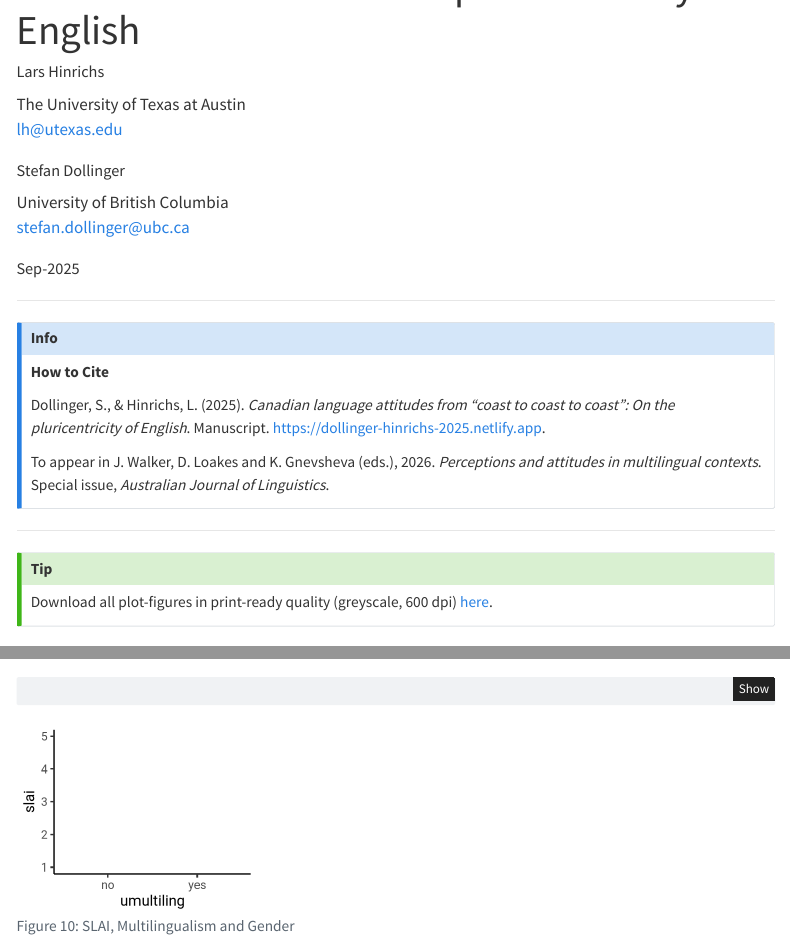
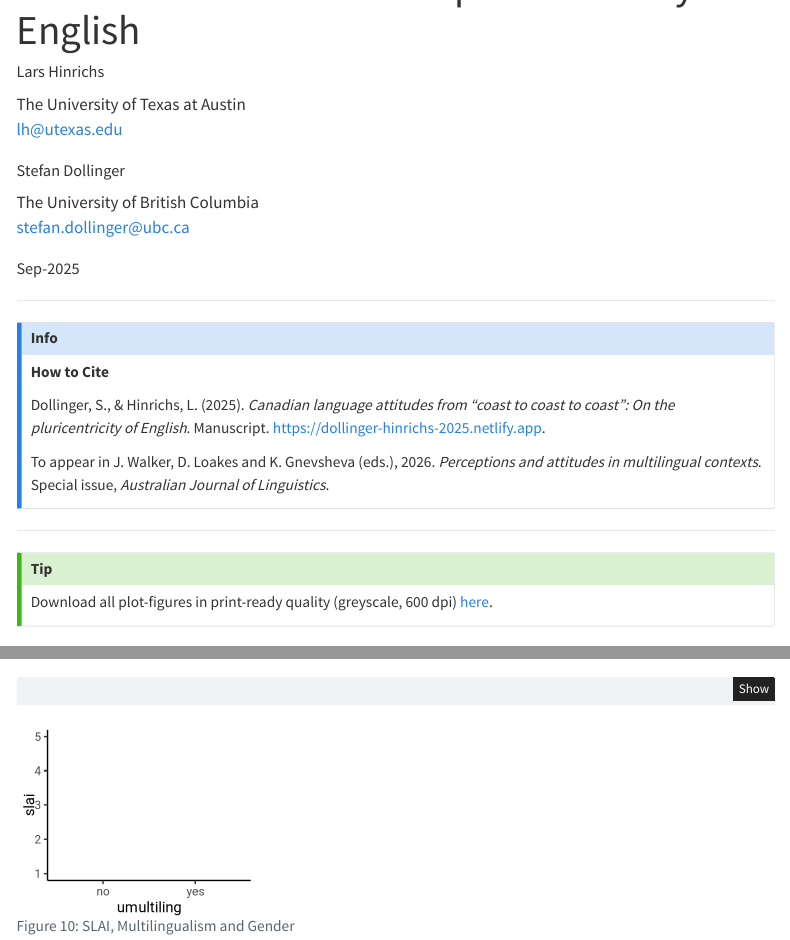
Before and after one commit to wordsmith189/coast-to-coast-to-coast, a Quarto document (index.qmd): the page in a window 1100 px wide, from 100 px down, and a second part further down, joined at a grey line. Rendered offline with R 4.5, knitr and Pandoc in place of Quarto, with nearby package versions; code that draws random numbers runs with fixed seeds of ours; some code elsewhere in the file could not run offline; menus at the side of the page are left out; a web font asked for in the figures is replaced by an installed one.

Commit message:
Dollinger affiliation

```diff
--- a/index.qmd
+++ b/index.qmd
@@ -8,7 +8,7 @@
     email: "lh@utexas.edu"
     orcid: "0000-0003-3679-1927"
   - name: "Stefan Dollinger"
-    affiliation: "University of British Columbia"
+    affiliation: "The University of British Columbia"
     email: "stefan.dollinger@ubc.ca"
     orcid: "0000-0001-5582-5139"
 format:
```
Also changed, not shown: index.html, index_files/figure-html/fig-slai-edu-1.png.
